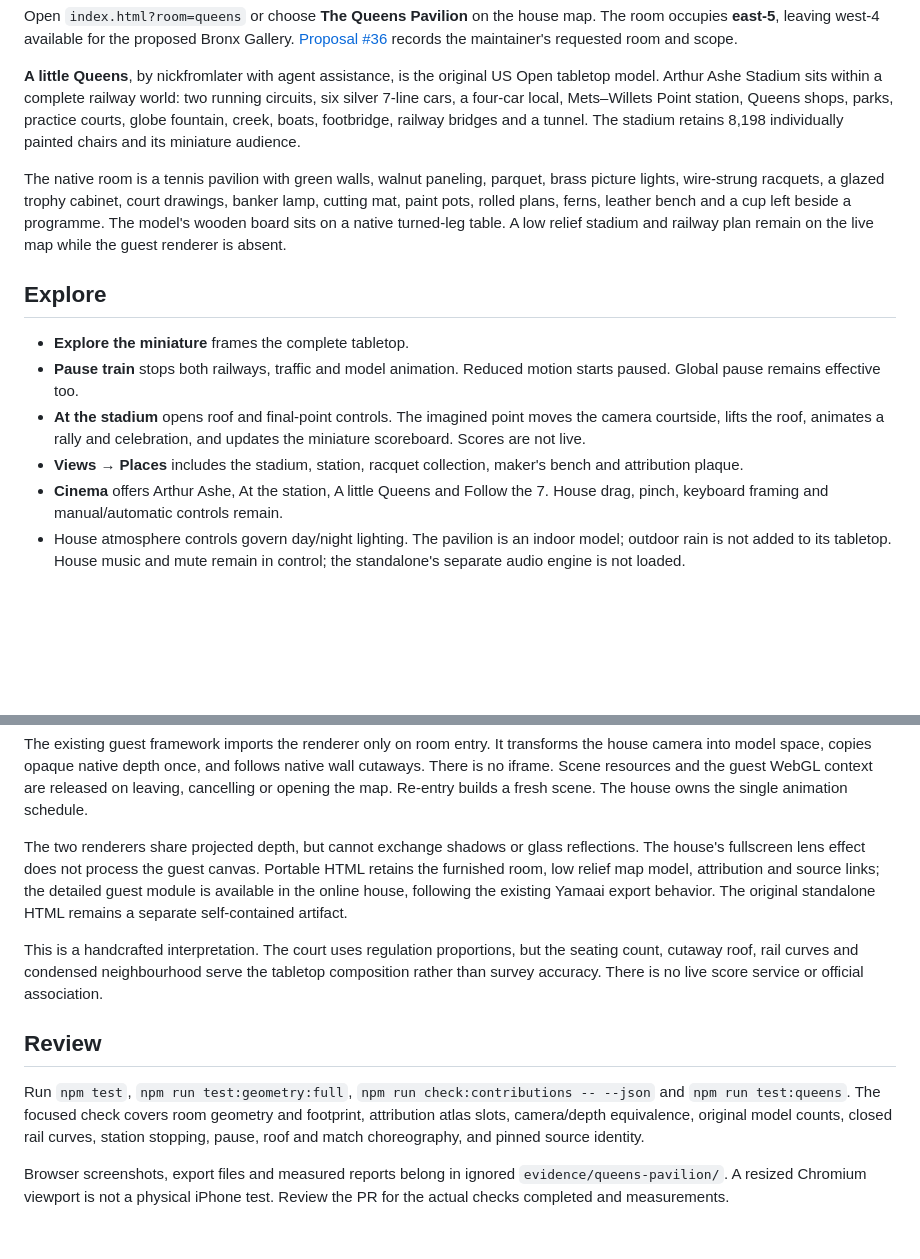
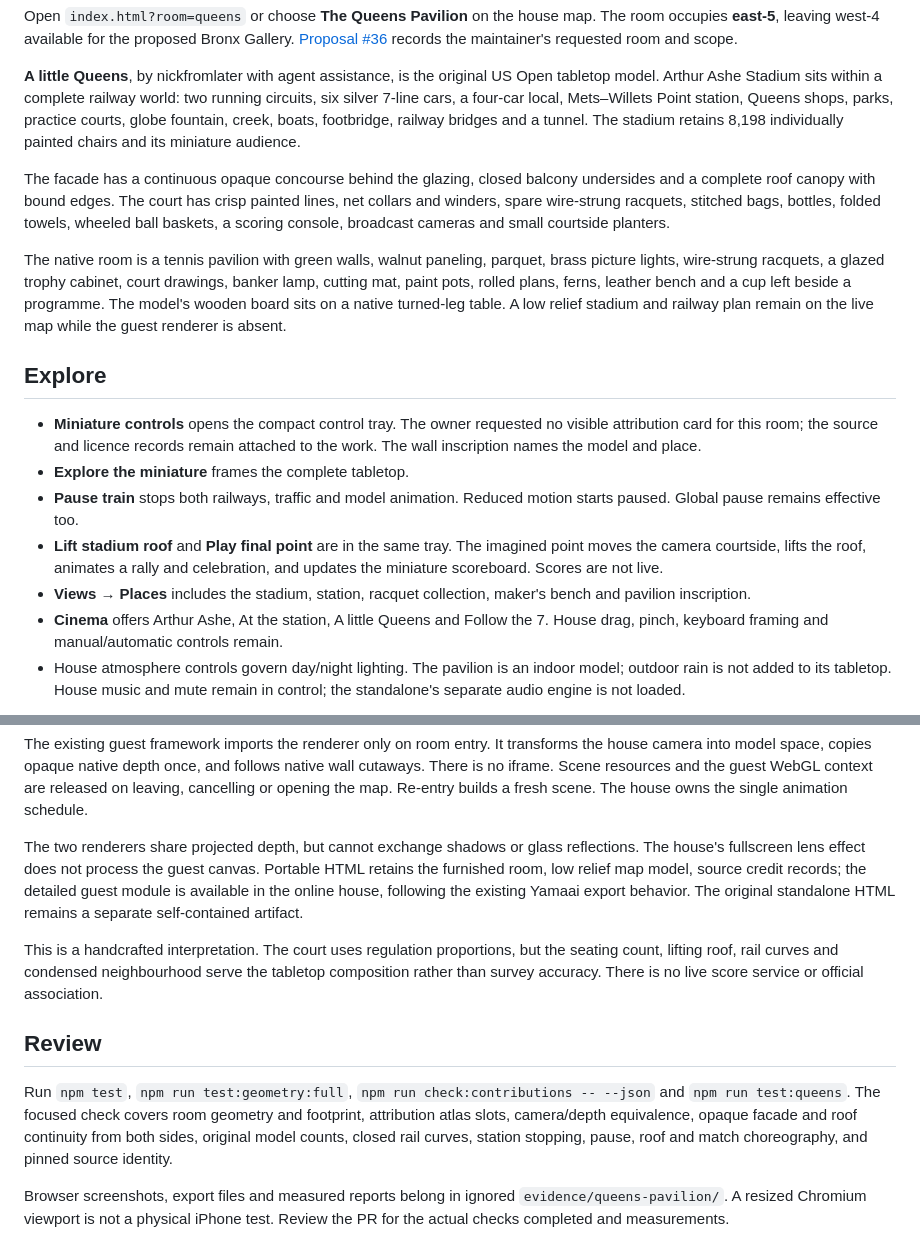
Before and after one commit to nickfromlater/whistlevale, a Markdown page: docs/rooms/queens.md, 2 parts joined by grey strips. GitHub-like rendering; blank space fills up the shorter version.

```diff
--- a/docs/rooms/queens.md
+++ b/docs/rooms/queens.md
@@ -12,6 +12,12 @@ Mets–Willets Point station, Queens shops, parks, practice courts, globe founta
 creek, boats, footbridge, railway bridges and a tunnel. The stadium retains
 8,198 individually painted chairs and its miniature audience.
 
+The facade has a continuous opaque concourse behind the glazing, closed
+balcony undersides and a complete roof canopy with bound edges. The court has
+crisp painted lines, net collars and winders, spare wire-strung racquets,
+stitched bags, bottles, folded towels, wheeled ball baskets, a scoring console,
+broadcast cameras and small courtside planters.
+
 The native room is a tennis pavilion with green walls, walnut paneling,
 parquet, brass picture lights, wire-strung racquets, a glazed trophy cabinet,
 court drawings, banker lamp, cutting mat, paint pots, rolled plans, ferns,
@@ -21,14 +27,17 @@ the live map while the guest renderer is absent.
 
 ## Explore
 
+- **Miniature controls** opens the compact control tray. The owner requested
+  no visible attribution card for this room; the source and licence records
+  remain attached to the work. The wall inscription names the model and place.
 - **Explore the miniature** frames the complete tabletop.
 - **Pause train** stops both railways, traffic and model animation. Reduced
   motion starts paused. Global pause remains effective too.
-- **At the stadium** opens roof and final-point controls. The imagined point
+- **Lift stadium roof** and **Play final point** are in the same tray. The imagined point
   moves the camera courtside, lifts the roof, animates a rally and celebration,
   and updates the miniature scoreboard. Scores are not live.
 - **Views → Places** includes the stadium, station, racquet collection,
-  maker's bench and attribution plaque.
+  maker's bench and pavilion inscription.
 - **Cinema** offers Arthur Ashe, At the station, A little Queens and Follow
   the 7. House drag, pinch, keyboard framing and manual/automatic controls remain.
 - House atmosphere controls govern day/night lighting. The pavilion is an
@@ -50,12 +59,12 @@ Re-entry builds a fresh scene. The house owns the single animation schedule.
 The two renderers share projected depth, but cannot exchange shadows or glass
 reflections. The house's fullscreen lens effect does not process the guest
 canvas. Portable HTML retains the furnished room, low relief map model,
-attribution and source links; the detailed guest module is available in the
+source credit records; the detailed guest module is available in the
 online house, following the existing Yamaai export behavior. The original
 standalone HTML remains a separate self-contained artifact.
 
 This is a handcrafted interpretation. The court uses regulation proportions,
-but the seating count, cutaway roof, rail curves and condensed neighbourhood
+but the seating count, lifting roof, rail curves and condensed neighbourhood
 serve the tabletop composition rather than survey accuracy. There is no live
 score service or official association.
 
@@ -64,7 +73,8 @@ score service or official association.
 Run `npm test`, `npm run test:geometry:full`,
 `npm run check:contributions -- --json` and `npm run test:queens`.
 The focused check covers room geometry and footprint, attribution atlas slots,
-camera/depth equivalence, original model counts, closed rail curves, station
+camera/depth equivalence, opaque facade and roof continuity from both sides,
+original model counts, closed rail curves, station
 stopping, pause, roof and match choreography, and pinned source identity.
 
 Browser screenshots, export files and measured reports belong in ignored
```
Also changed, not shown: docs/rooms/queens-preview/day.jpg, docs/rooms/queens-preview/detail.jpg, docs/rooms/queens-preview/facade.jpg (added), docs/rooms/queens-preview/night.jpg, docs/rooms/queens-preview/portrait.jpg, 9 other files.
